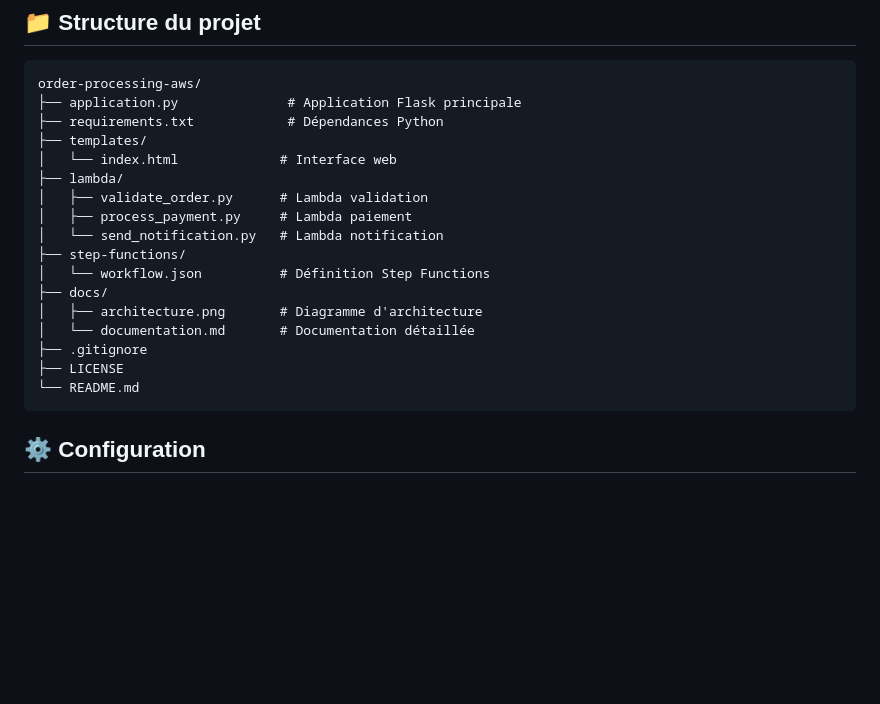
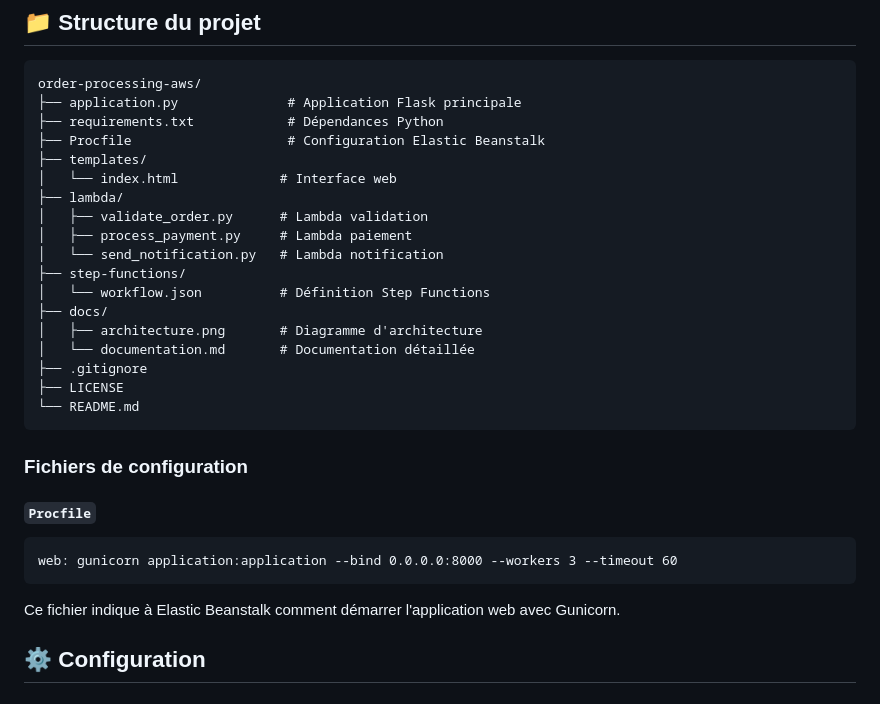
Before and after one commit to lahda/aws-serverless-order-processing, a Markdown page: README.md, the part around one of its changes. Rendered like a GitHub page; blank space fills up the shorter version.

````diff
--- a/README.md
+++ b/README.md
@@ -140,6 +162,7 @@ Attachez les policies suivantes au rôle `aws-elasticbeanstalk-ec2-role` :
 order-processing-aws/
 ├── application.py              # Application Flask principale
 ├── requirements.txt            # Dépendances Python
+├── Procfile                    # Configuration Elastic Beanstalk
 ├── templates/
 │   └── index.html             # Interface web
 ├── lambda/
@@ -155,6 +178,15 @@ order-processing-aws/
 ├── LICENSE
 └── README.md
 ```
+
+### Fichiers de configuration
+
+#### `Procfile`
+```
+web: gunicorn application:application --bind 0.0.0.0:8000 --workers 3 --timeout 60
+```
+
+Ce fichier indique à Elastic Beanstalk comment démarrer l'application web avec Gunicorn.
 
 ## ⚙️ Configuration
 
````
Also changed, not shown: other parts of README.md (+57 -36 lines).
